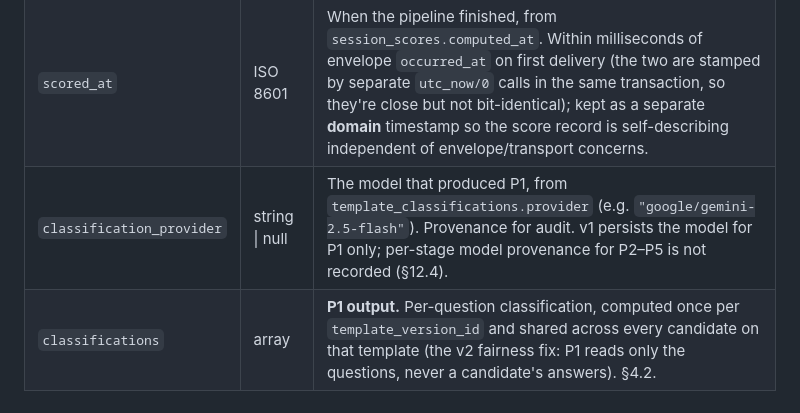
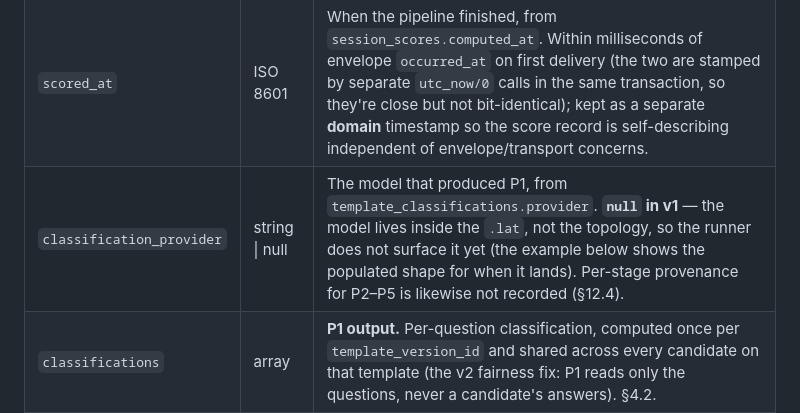
Before and after one commit to catethos/video-interview, a Markdown page: docs/scoring-webhook-contract.md, the part around the change. Rendered like a GitHub page.

Commit message:
docs: note classification_provider is null in v1
Keep the contract honest with the code — the P1 model lives in the .lat,
not the topology, so the runner doesn't surface it yet.

Co-Authored-By: Claude Opus 4.7 (1M context) <noreply@anthropic.com>

```diff
--- a/docs/scoring-webhook-contract.md
+++ b/docs/scoring-webhook-contract.md
@@ -127,7 +127,7 @@ rewrite.
 |---|---|---|
 | `pipeline_version` | string | Which pipeline build produced these scores. The consumer keys its stored record on this and can detect schema drift ("these scores came from an older pipeline; re-render or re-request"). Mirrors `session_scores.pipeline_version`. See §12.1 — its canonical source in the bundle is an open implementation detail. |
 | `scored_at` | ISO 8601 | When the pipeline finished, from `session_scores.computed_at`. Within milliseconds of envelope `occurred_at` on first delivery (the two are stamped by separate `utc_now/0` calls in the same transaction, so they're close but not bit-identical); kept as a separate **domain** timestamp so the score record is self-describing independent of envelope/transport concerns. |
-| `classification_provider` | string \| null | The model that produced P1, from `template_classifications.provider` (e.g. `"google/gemini-2.5-flash"`). Provenance for audit. v1 persists the model for P1 only; per-stage model provenance for P2–P5 is not recorded (§12.4). |
+| `classification_provider` | string \| null | The model that produced P1, from `template_classifications.provider`. **`null` in v1** — the model lives inside the `.lat`, not the topology, so the runner does not surface it yet (the example below shows the populated shape for when it lands). Per-stage provenance for P2–P5 is likewise not recorded (§12.4). |
 | `classifications` | array | **P1 output.** Per-question classification, computed once per `template_version_id` and shared across every candidate on that template (the v2 fairness fix: P1 reads only the questions, never a candidate's answers). §4.2. |
 | `pipeline_outputs` | object | **P2–P5 output**, keyed by semantic stage (`"p2"`, `"p3"`, `"p4"`, `"p5"`). The per-question evidence and scores plus the session-level aggregate. §4.3. |
 | `interview_transcript` | array | The exact Q+A the scores were computed from. Byte-for-byte the shape of `GET /api/sessions/:id/scoring_export` (`ExternalIntegration.ScoringExport`). Pins what the scores describe and lets the consumer render the report without a second fetch. §4.4. |
```
